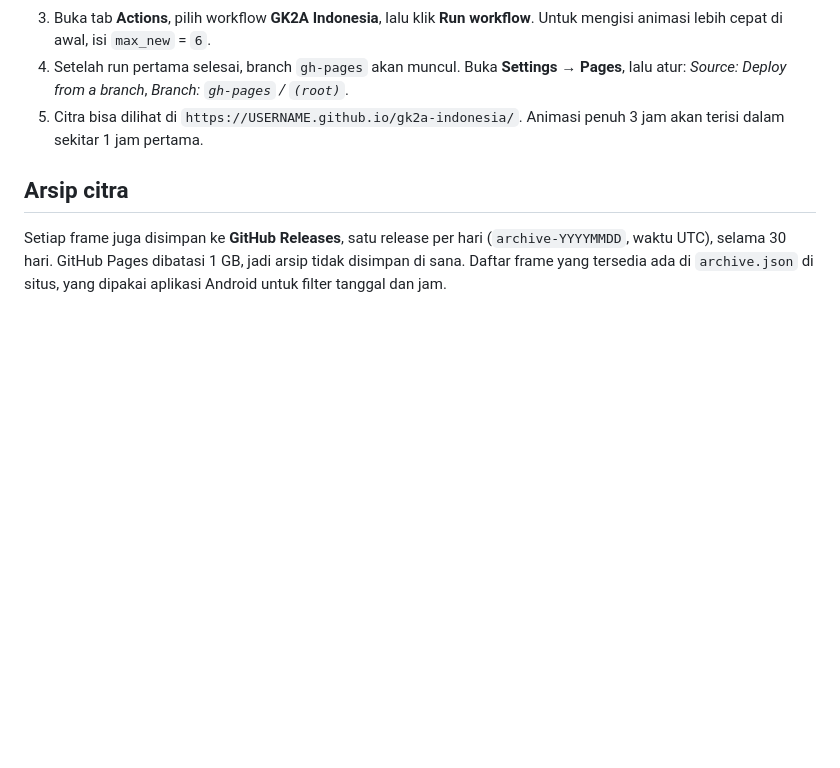
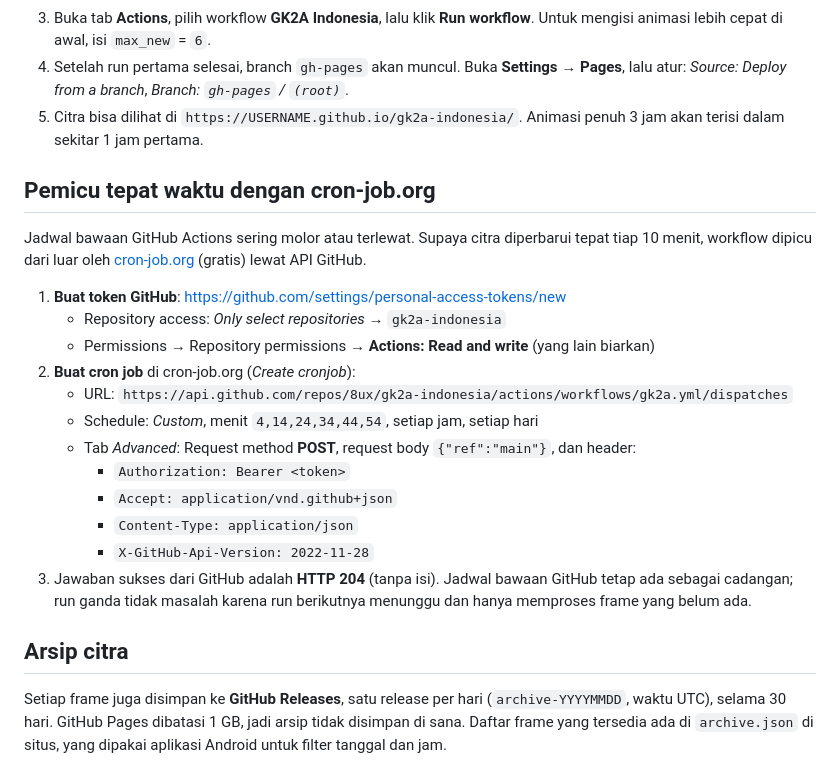
Before and after one commit to 8ux/gk2a-indonesia, a Markdown page: README.md, the part around the change. GitHub-like rendering; blank space fills up the shorter version.

Commit message:
README: pemicu tepat waktu dengan cron-job.org
Co-Authored-By: Claude Opus 5.5 <noreply@anthropic.com>
Claude-Session: https://claude.ai/code/session_01GuvdxVJZsCowqTuyqce8gJ

```diff
--- a/README.md
+++ b/README.md
@@ -53,6 +53,25 @@ lalu `true_color_raw`.
    *Source: Deploy from a branch*, *Branch: `gh-pages` / `(root)`*.
 5. Citra bisa dilihat di `https://USERNAME.github.io/gk2a-indonesia/`.
    Animasi penuh 3 jam akan terisi dalam sekitar 1 jam pertama.
+
+## Pemicu tepat waktu dengan cron-job.org
+
+Jadwal bawaan GitHub Actions sering molor atau terlewat. Supaya citra diperbarui tepat tiap 10 menit,
+workflow dipicu dari luar oleh [cron-job.org](https://cron-job.org) (gratis) lewat API GitHub.
+
+1. **Buat token GitHub**: https://github.com/settings/personal-access-tokens/new
+   - Repository access: *Only select repositories* → `gk2a-indonesia`
+   - Permissions → Repository permissions → **Actions: Read and write** (yang lain biarkan)
+2. **Buat cron job** di cron-job.org (*Create cronjob*):
+   - URL: `https://api.github.com/repos/8ux/gk2a-indonesia/actions/workflows/gk2a.yml/dispatches`
+   - Schedule: *Custom*, menit `4,14,24,34,44,54`, setiap jam, setiap hari
+   - Tab *Advanced*: Request method **POST**, request body `{"ref":"main"}`, dan header:
+     - `Authorization: Bearer <token>`
+     - `Accept: application/vnd.github+json`
+     - `Content-Type: application/json`
+     - `X-GitHub-Api-Version: 2022-11-28`
+3. Jawaban sukses dari GitHub adalah **HTTP 204** (tanpa isi). Jadwal bawaan GitHub tetap ada sebagai cadangan;
+   run ganda tidak masalah karena run berikutnya menunggu dan hanya memproses frame yang belum ada.
 
 ## Arsip citra
 
```
